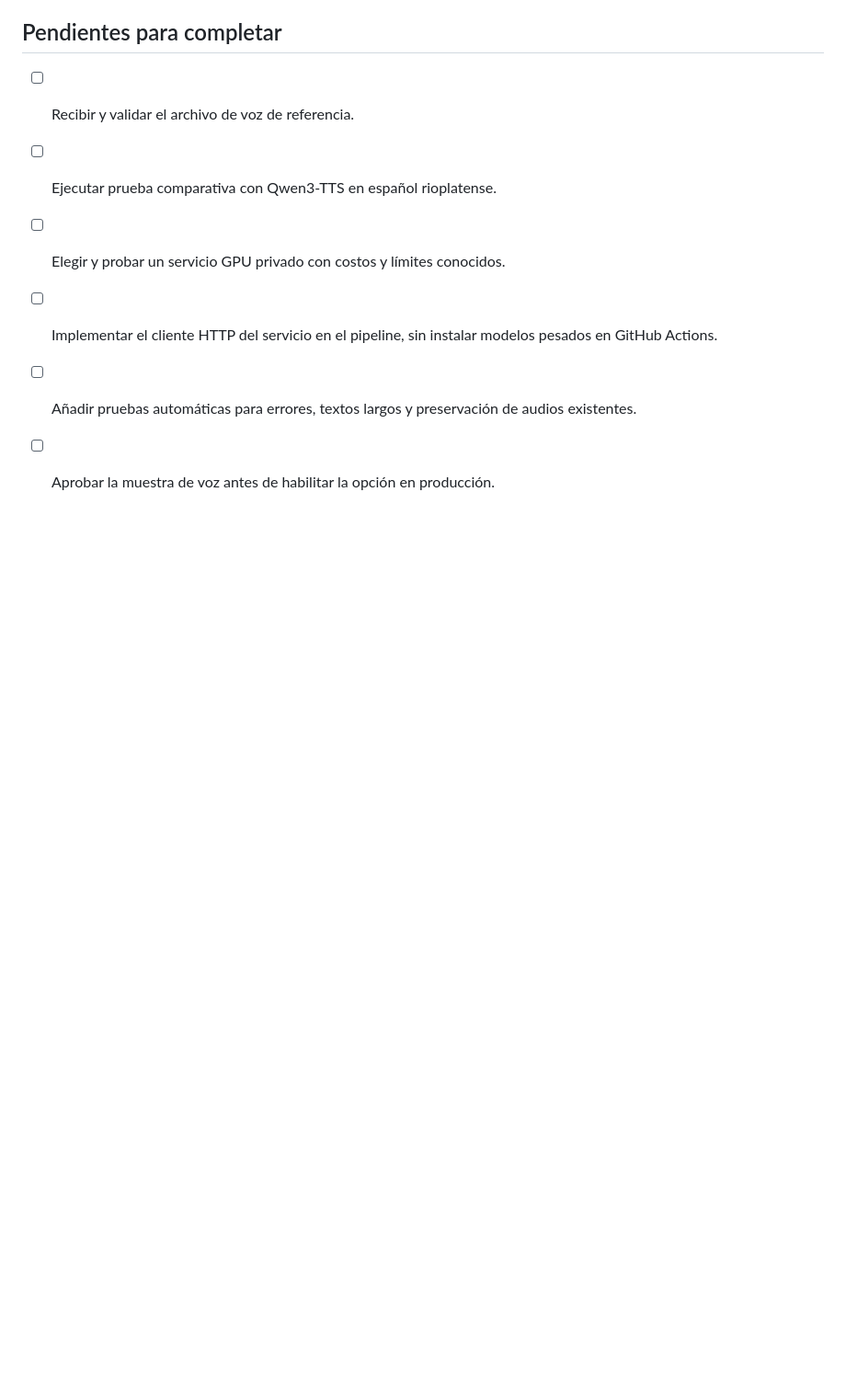
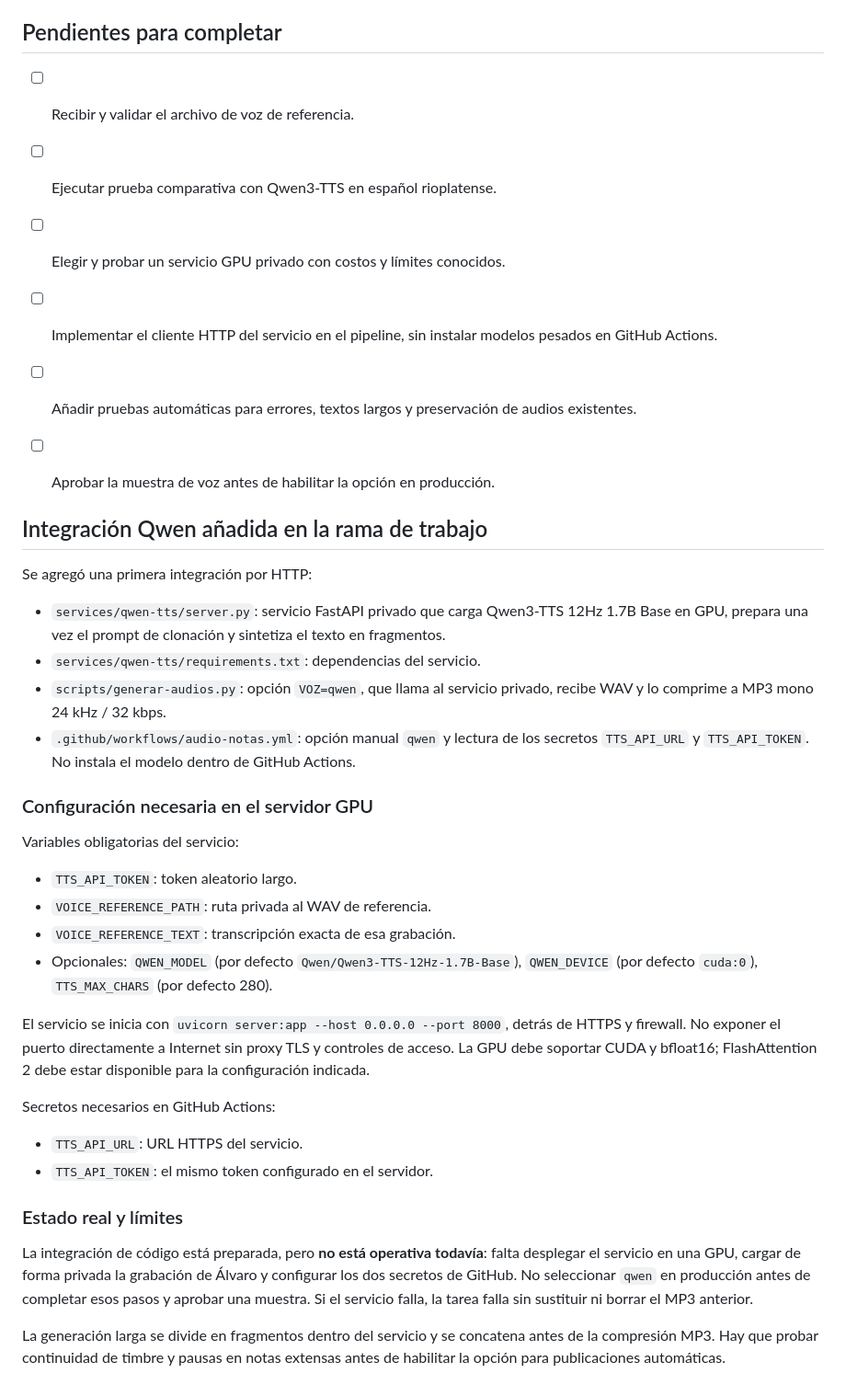
Before and after one commit to Alvarorfontana/diario, a Markdown page: docs/VOZ-PROPIA-DIARIO-FEDERAL.md, the part around the change. Shown at 92% size. Rendered like a GitHub page; blank space fills up the shorter version.

Commit message:
docs(audio): document Qwen service and deployment requirements

```diff
--- a/docs/VOZ-PROPIA-DIARIO-FEDERAL.md
+++ b/docs/VOZ-PROPIA-DIARIO-FEDERAL.md
@@ -80,3 +80,35 @@ La presentación ya escrita para Diario Federal puede servir como guion; falta r
 - [ ] Implementar el cliente HTTP del servicio en el pipeline, sin instalar modelos pesados en GitHub Actions.
 - [ ] Añadir pruebas automáticas para errores, textos largos y preservación de audios existentes.
 - [ ] Aprobar la muestra de voz antes de habilitar la opción en producción.
+
+
+## Integración Qwen añadida en la rama de trabajo
+
+Se agregó una primera integración por HTTP:
+
+- `services/qwen-tts/server.py`: servicio FastAPI privado que carga Qwen3-TTS 12Hz 1.7B Base en GPU, prepara una vez el prompt de clonación y sintetiza el texto en fragmentos.
+- `services/qwen-tts/requirements.txt`: dependencias del servicio.
+- `scripts/generar-audios.py`: opción `VOZ=qwen`, que llama al servicio privado, recibe WAV y lo comprime a MP3 mono 24 kHz / 32 kbps.
+- `.github/workflows/audio-notas.yml`: opción manual `qwen` y lectura de los secretos `TTS_API_URL` y `TTS_API_TOKEN`. No instala el modelo dentro de GitHub Actions.
+
+### Configuración necesaria en el servidor GPU
+
+Variables obligatorias del servicio:
+
+- `TTS_API_TOKEN`: token aleatorio largo.
+- `VOICE_REFERENCE_PATH`: ruta privada al WAV de referencia.
+- `VOICE_REFERENCE_TEXT`: transcripción exacta de esa grabación.
+- Opcionales: `QWEN_MODEL` (por defecto `Qwen/Qwen3-TTS-12Hz-1.7B-Base`), `QWEN_DEVICE` (por defecto `cuda:0`), `TTS_MAX_CHARS` (por defecto 280).
+
+El servicio se inicia con `uvicorn server:app --host 0.0.0.0 --port 8000`, detrás de HTTPS y firewall. No exponer el puerto directamente a Internet sin proxy TLS y controles de acceso. La GPU debe soportar CUDA y bfloat16; FlashAttention 2 debe estar disponible para la configuración indicada.
+
+Secretos necesarios en GitHub Actions:
+
+- `TTS_API_URL`: URL HTTPS del servicio.
+- `TTS_API_TOKEN`: el mismo token configurado en el servidor.
+
+### Estado real y límites
+
+La integración de código está preparada, pero **no está operativa todavía**: falta desplegar el servicio en una GPU, cargar de forma privada la grabación de Álvaro y configurar los dos secretos de GitHub. No seleccionar `qwen` en producción antes de completar esos pasos y aprobar una muestra. Si el servicio falla, la tarea falla sin sustituir ni borrar el MP3 anterior.
+
+La generación larga se divide en fragmentos dentro del servicio y se concatena antes de la compresión MP3. Hay que probar continuidad de timbre y pausas en notas extensas antes de habilitar la opción para publicaciones automáticas.
```
